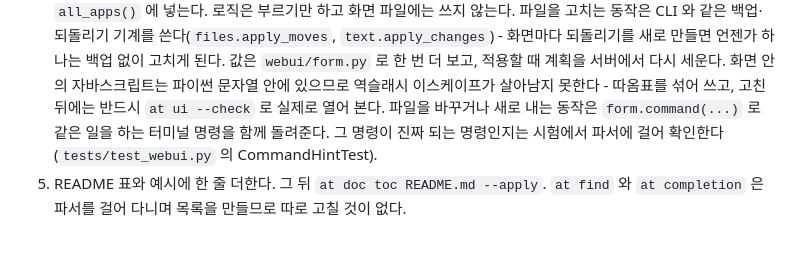
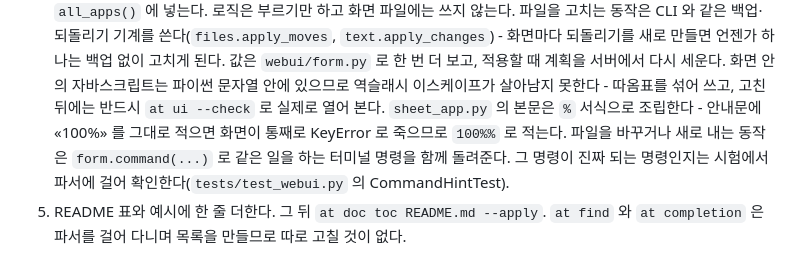
Before and after one commit to baekyoung-lsm/automation, a Markdown page: CLAUDE.md, the part around the change. Rendered like a GitHub page.

Commit message:
CLAUDE.md: 화면 본문의 % 서식 함정을 적어 둔다
같은 자리에서 두 번 넘어지지 않으려는 것이다.

Co-Authored-By: Claude Opus 5 <noreply@anthropic.com>
Claude-Session: https://claude.ai/code/session_01PVgrczo17HQ2eifhPuTf7w

```diff
--- a/CLAUDE.md
+++ b/CLAUDE.md
@@ -112,6 +112,8 @@ tests/
    한 번 더 보고, 적용할 때 계획을 서버에서 다시 세운다. 화면 안의 자바스크립트는
    파이썬 문자열 안에 있으므로 역슬래시 이스케이프가 살아남지 못한다 - 따옴표를
    섞어 쓰고, 고친 뒤에는 반드시 `at ui --check` 로 실제로 열어 본다.
+   `sheet_app.py` 의 본문은 `%` 서식으로 조립한다 - 안내문에 «100%» 를 그대로
+   적으면 화면이 통째로 KeyError 로 죽으므로 `100%%` 로 적는다.
    파일을 바꾸거나 새로 내는 동작은 `form.command(...)` 로 같은 일을 하는
    터미널 명령을 함께 돌려준다. 그 명령이 진짜 되는 명령인지는 시험에서
    파서에 걸어 확인한다(`tests/test_webui.py` 의 CommandHintTest).
```
